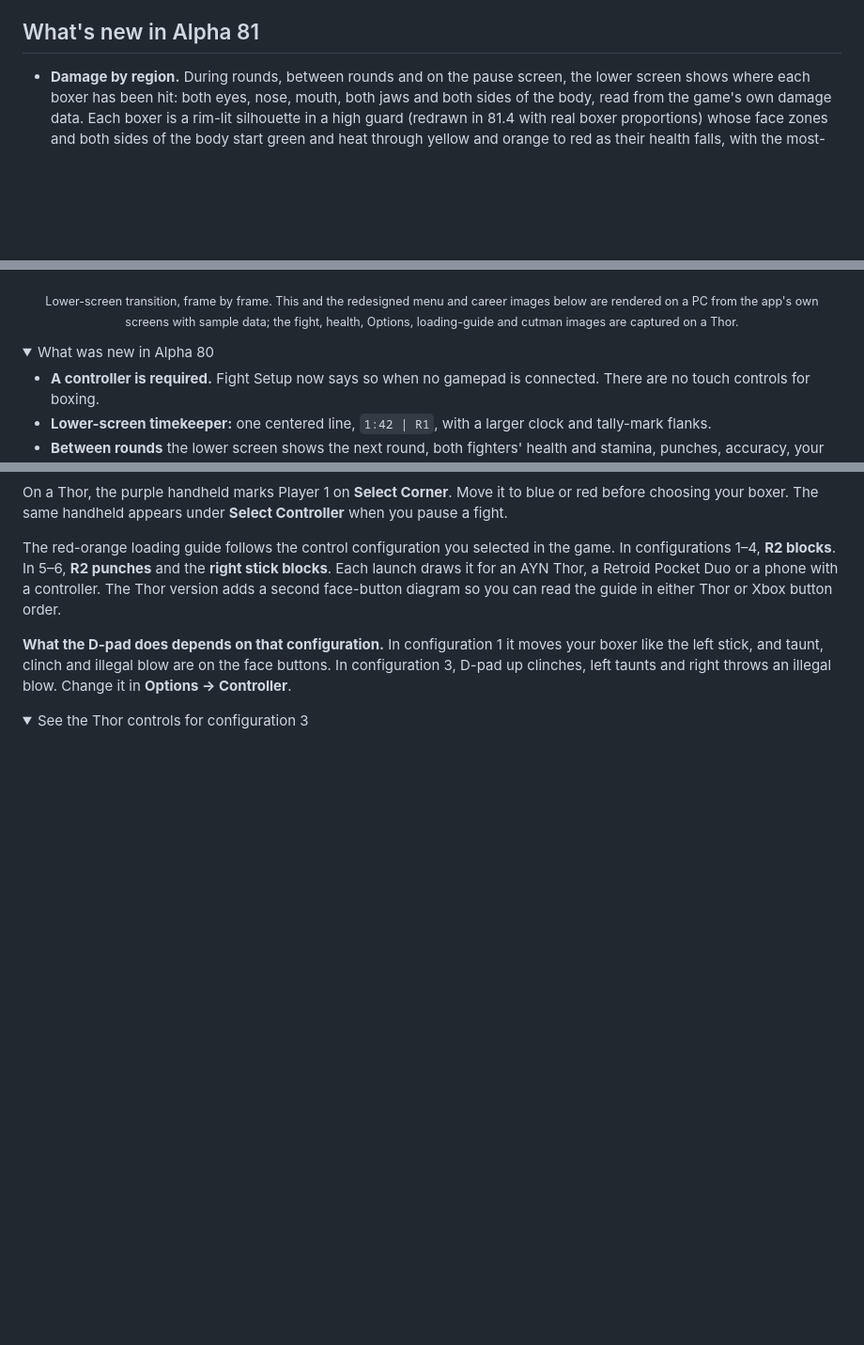
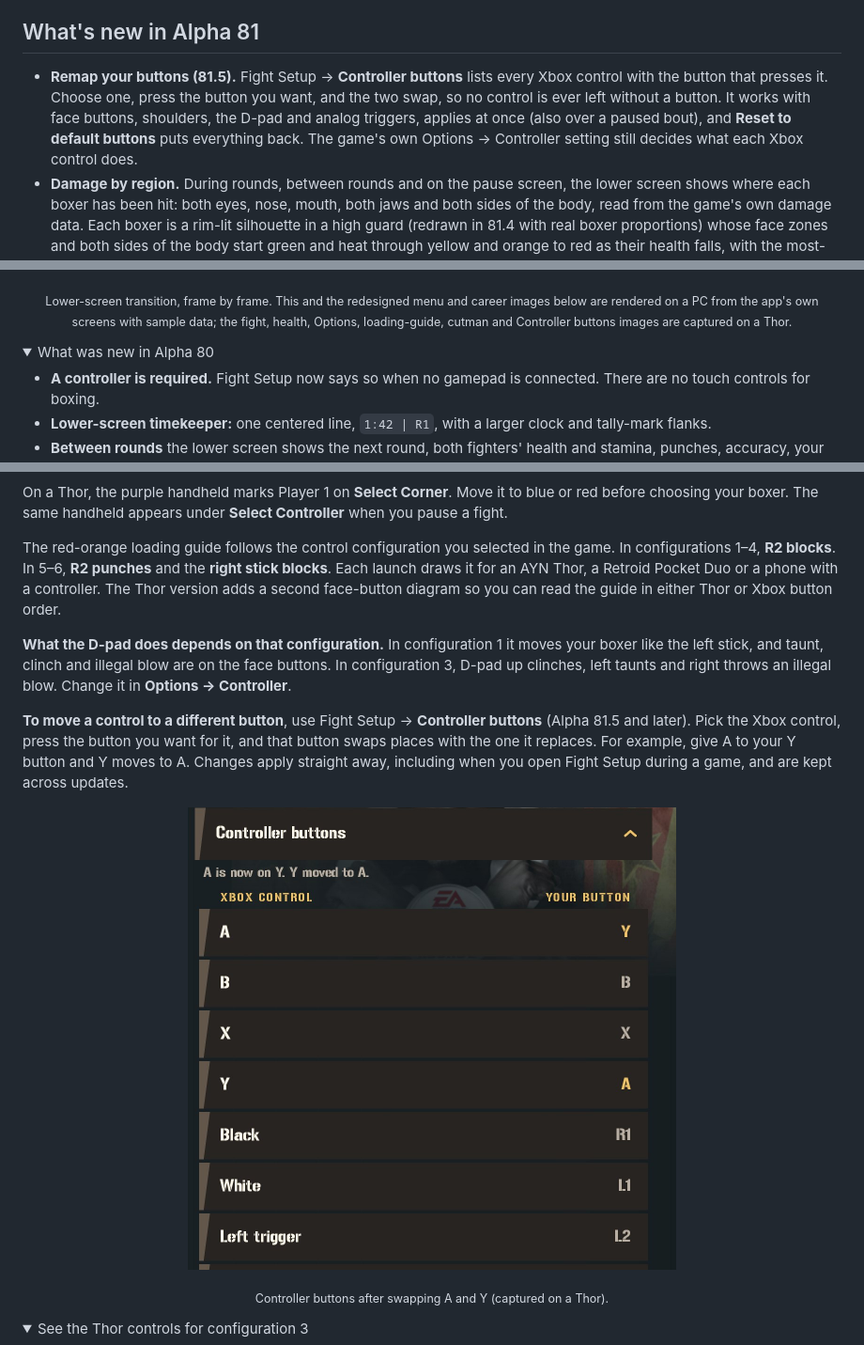
Before and after one commit to Oxide-Shift/FightNight3OGX, a Markdown page: README.md, 3 parts joined by grey strips. Shown at 94% size. Drawn GitHub-style; pictures changed too: docs/screenshots/controller-buttons-81.jpg (added); folded sections open; blank space fills up the shorter version.

Commit message:
Release Alpha 81.5: controller button remapping

```diff
--- a/README.md
+++ b/README.md
@@ -85,6 +85,7 @@ If you upgrade an existing installation, the launcher can still read its install
 
 ## What's new in Alpha 81
 
+- **Remap your buttons (81.5).** Fight Setup → **Controller buttons** lists every Xbox control with the button that presses it. Choose one, press the button you want, and the two swap, so no control is ever left without a button. It works with face buttons, shoulders, the D-pad and analog triggers, applies at once (also over a paused bout), and **Reset to default buttons** puts everything back. The game's own Options → Controller setting still decides what each Xbox control does.
 - **Damage by region.** During rounds, between rounds and on the pause screen, the lower screen shows where each boxer has been hit: both eyes, nose, mouth, both jaws and both sides of the body, read from the game's own damage data. Each boxer is a rim-lit silhouette in a high guard (redrawn in 81.4 with real boxer proportions) whose face zones and both sides of the body start green and heat through yellow and orange to red as their health falls, with the most-hit area hottest and the colours recovering between rounds as health returns. Under each name: the boxer's health and the area taking the most punishment.
 - **Your handheld on screen (81.4).** Hovering Options shows an AYN Thor, a Retroid Pocket Duo and a phone with a controller in turn, drawn in the style of the disc's controller photo. The loading-screen controls guide is drawn for one of the three on each launch. Lower screens also adapt to shorter second screens, such as the Retroid Pocket Duo's 4:3 panel (checked in layout renders, not on that device).
 - **Stutter fix (81.4).** Fixes the stutter that built up during a fight: choppy commentary first, then dropped frames and rough fight audio. When the game stopped a sound, its sound engine waited about 10 ms for the emulated audio chip, and the game itself waited on the sound engine. Over a Burger King fight that happened about three times a second. On the Thor, the longest frames (over 34 ms) dropped from 0.26% to 0.02% of frames in the same fight.
@@ -105,7 +106,7 @@ If you upgrade an existing installation, the launcher can still read its install
 
 <p align="center"><img src="docs/screenshots/transition-mirror-81.jpg" width="760" alt="Nine frames of the lower screen during a transition: red and orange bars close in from both sides, a LOADING plate opens while the top screen loads, then the bars pull away to reveal the next page. Rendered on a PC from the app's own drawing code with the transition from a retail disc."></p>
 
-<p align="center"><sub>Lower-screen transition, frame by frame. This and the redesigned menu and career images below are rendered on a PC from the app's own screens with sample data; the fight, health, Options, loading-guide and cutman images are captured on a Thor.</sub></p>
+<p align="center"><sub>Lower-screen transition, frame by frame. This and the redesigned menu and career images below are rendered on a PC from the app's own screens with sample data; the fight, health, Options, loading-guide, cutman and Controller buttons images are captured on a Thor.</sub></p>
 
 <details>
 <summary>What was new in Alpha 80</summary>
@@ -174,6 +175,12 @@ The red-orange loading guide follows the control configuration you selected in t
 
 **What the D-pad does depends on that configuration.** In configuration 1 it moves your boxer like the left stick, and taunt, clinch and illegal blow are on the face buttons. In configuration 3, D-pad up clinches, left taunts and right throws an illegal blow. Change it in **Options → Controller**.
 
+**To move a control to a different button**, use Fight Setup → **Controller buttons** (Alpha 81.5 and later). Pick the Xbox control, press the button you want for it, and that button swaps places with the one it replaces. For example, give A to your Y button and Y moves to A. Changes apply straight away, including when you open Fight Setup during a game, and are kept across updates.
+
+<p align="center"><img src="docs/screenshots/controller-buttons-81.jpg" width="520" alt="Fight Setup's Controller buttons section, captured on an AYN Thor. A note reads A is now on Y. Y moved to A. Under the headings Xbox control and Your button, the rows read A: Y and Y: A in gold, then B: B, X: X, Black: R1, White: L1 and Left trigger: L2."></p>
+
+<p align="center"><sub>Controller buttons after swapping A and Y (captured on a Thor).</sub></p>
+
 <details>
 <summary>See the Thor controls for configuration 3</summary>
 
```
Also changed, not shown: 8 other files.
